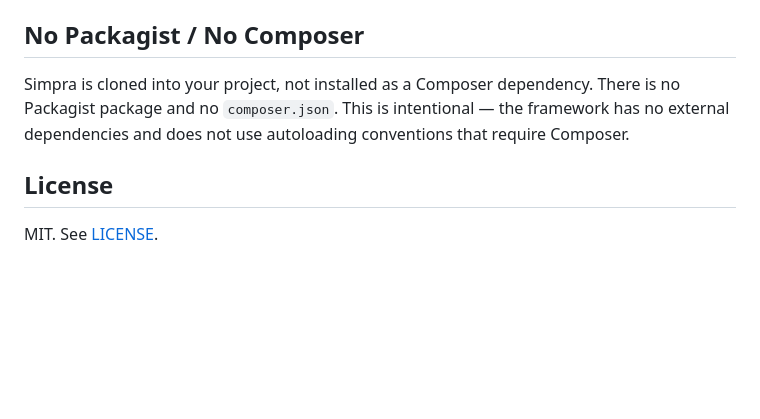
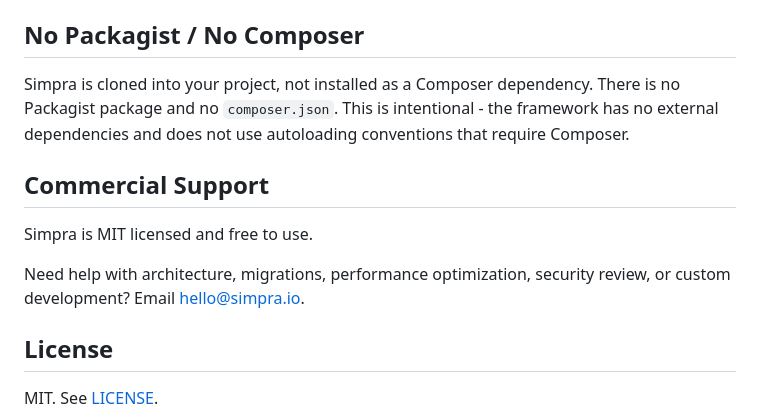
Before and after one commit to simpraio/framework, a Markdown page: README.md, the part around the change. GitHub-like rendering; blank space fills up the shorter version.

Commit message:
Add commercial support section to README

```diff
--- a/README.md
+++ b/README.md
@@ -163,7 +163,13 @@ The committed `mago.toml` defines the project scan scope and rule thresholds.
 
 ## No Packagist / No Composer
 
-Simpra is cloned into your project, not installed as a Composer dependency. There is no Packagist package and no `composer.json`. This is intentional — the framework has no external dependencies and does not use autoloading conventions that require Composer.
+Simpra is cloned into your project, not installed as a Composer dependency. There is no Packagist package and no `composer.json`. This is intentional - the framework has no external dependencies and does not use autoloading conventions that require Composer.
+
+## Commercial Support
+
+Simpra is MIT licensed and free to use.
+
+Need help with architecture, migrations, performance optimization, security review, or custom development? Email [hello@simpra.io](mailto:hello@simpra.io).
 
 ## License
 
```
